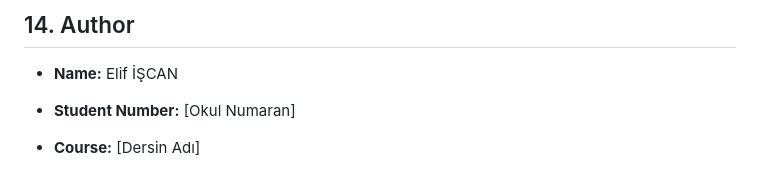
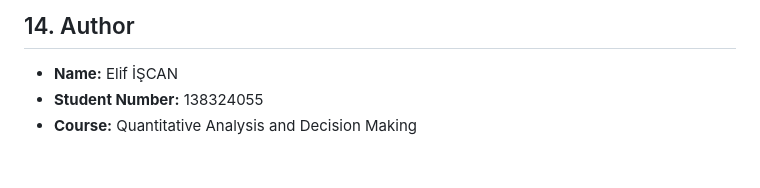
Before and after one commit to elifiscan/forecasting_project, a Markdown page: README.md, the part around the change. Rendered like a GitHub page.

Commit message:
Update author details in README.md

```diff
--- a/README.md
+++ b/README.md
@@ -57,6 +57,5 @@ The model may be sensitive to sudden structural breaks or revisions in TÜİK da
 
 ## 14. Author
 - **Name:** Elif İŞCAN
-
-- **Student Number:** [Okul Numaran]
-- **Course:** [Dersin Adı]
+- **Student Number:** 138324055
+- **Course:** Quantitative Analysis and Decision Making
```
